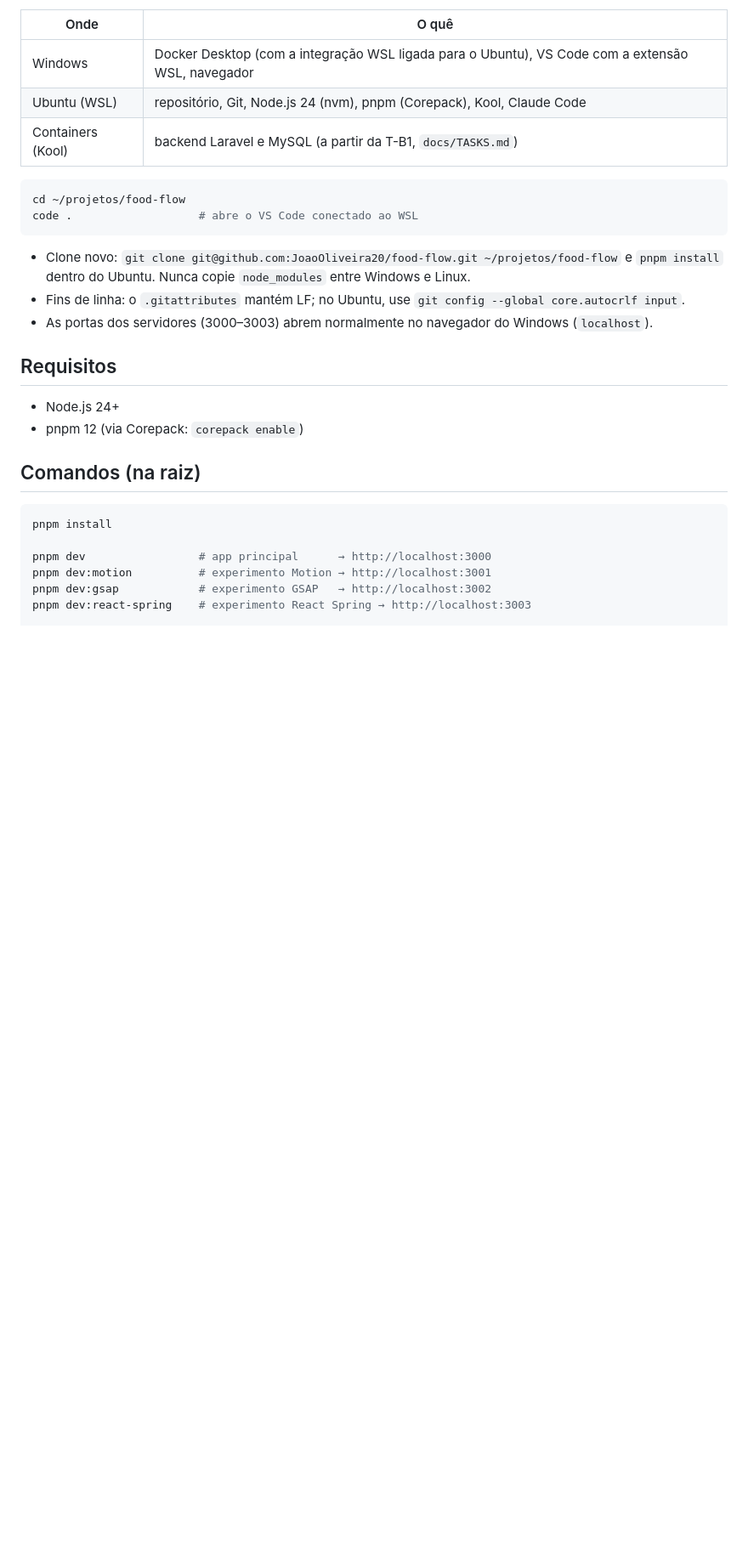
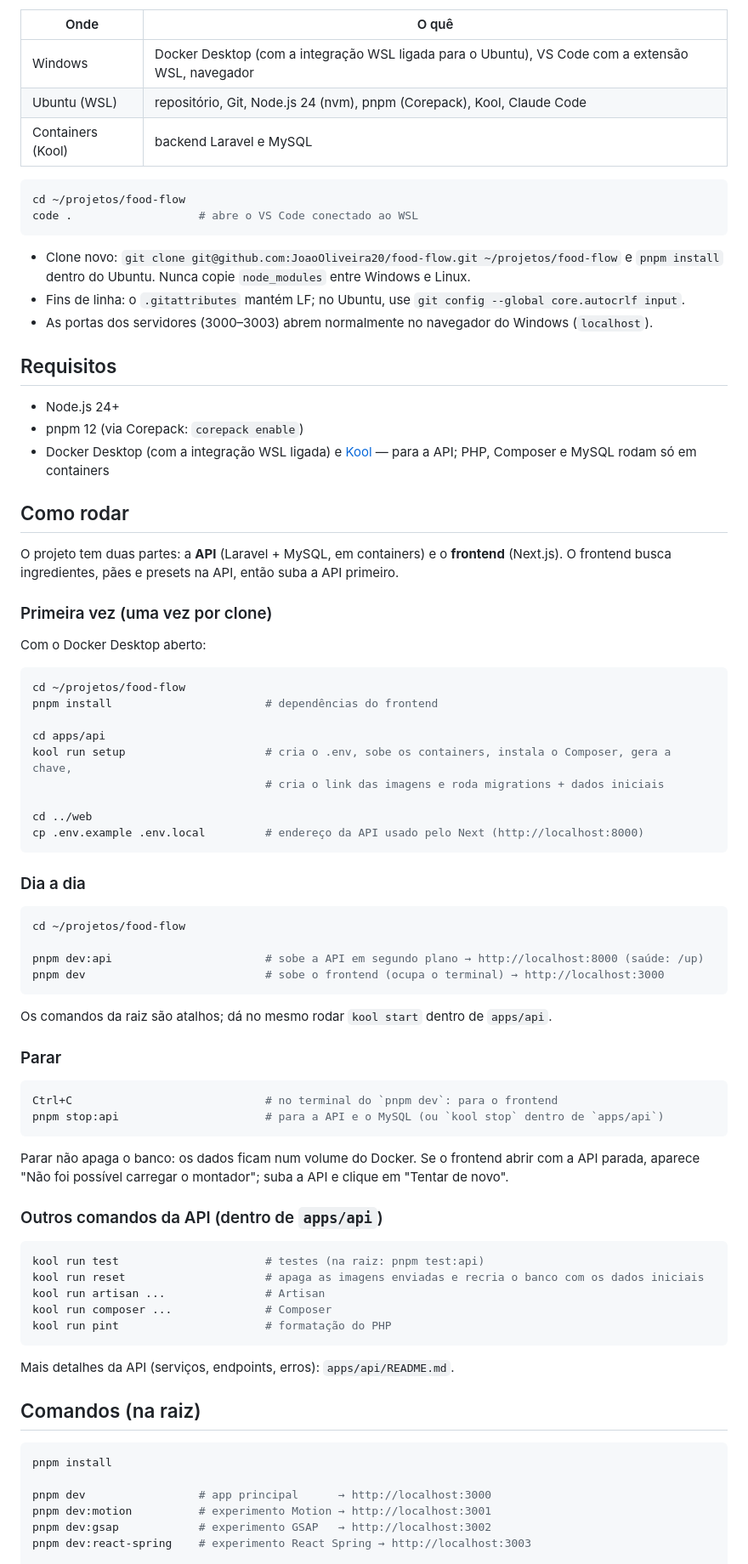
Before and after one commit to JoaoOliveira20/food-flow, a Markdown page: README.md, the part around one of its changes. Shown at 85% size. Drawn GitHub-style; blank space fills up the shorter version.

Commit message:
Document how to set up, run and stop the API and the frontend
Co-Authored-By: Claude Opus 5.5 <noreply@anthropic.com>

````diff
--- a/README.md
+++ b/README.md
@@ -28,7 +28,7 @@ sobre mudanças de arquivos e altera permissões e fins de linha. Detalhes e mot
 | --- | --- |
 | Windows | Docker Desktop (com a integração WSL ligada para o Ubuntu), VS Code com a extensão WSL, navegador |
 | Ubuntu (WSL) | repositório, Git, Node.js 24 (nvm), pnpm (Corepack), Kool, Claude Code |
-| Containers (Kool) | backend Laravel e MySQL (a partir da T-B1, `docs/TASKS.md`) |
+| Containers (Kool) | backend Laravel e MySQL |
 
 ```bash
 cd ~/projetos/food-flow
@@ -44,6 +44,62 @@ code .                   # abre o VS Code conectado ao WSL
 
 - Node.js 24+
 - pnpm 12 (via Corepack: `corepack enable`)
+- Docker Desktop (com a integração WSL ligada) e [Kool](https://kool.dev) — para a API; PHP, Composer e MySQL
+  rodam só em containers
+
+## Como rodar
+
+O projeto tem duas partes: a **API** (Laravel + MySQL, em containers) e o **frontend** (Next.js). O frontend busca
+ingredientes, pães e presets na API, então suba a API primeiro.
+
+### Primeira vez (uma vez por clone)
+
+Com o Docker Desktop aberto:
+
+```bash
+cd ~/projetos/food-flow
+pnpm install                       # dependências do frontend
+
+cd apps/api
+kool run setup                     # cria o .env, sobe os containers, instala o Composer, gera a chave,
+                                   # cria o link das imagens e roda migrations + dados iniciais
+
+cd ../web
+cp .env.example .env.local         # endereço da API usado pelo Next (http://localhost:8000)
+```
+
+### Dia a dia
+
+```bash
+cd ~/projetos/food-flow
+
+pnpm dev:api                       # sobe a API em segundo plano → http://localhost:8000 (saúde: /up)
+pnpm dev                           # sobe o frontend (ocupa o terminal) → http://localhost:3000
+```
+
+Os comandos da raiz são atalhos; dá no mesmo rodar `kool start` dentro de `apps/api`.
+
+### Parar
+
+```bash
+Ctrl+C                             # no terminal do `pnpm dev`: para o frontend
+pnpm stop:api                      # para a API e o MySQL (ou `kool stop` dentro de `apps/api`)
+```
+
+Parar não apaga o banco: os dados ficam num volume do Docker. Se o frontend abrir com a API parada, aparece
+"Não foi possível carregar o montador"; suba a API e clique em "Tentar de novo".
+
+### Outros comandos da API (dentro de `apps/api`)
+
+```bash
+kool run test                      # testes (na raiz: pnpm test:api)
+kool run reset                     # apaga as imagens enviadas e recria o banco com os dados iniciais
+kool run artisan ...               # Artisan
+kool run composer ...              # Composer
+kool run pint                      # formatação do PHP
+```
+
+Mais detalhes da API (serviços, endpoints, erros): `apps/api/README.md`.
 
 ## Comandos (na raiz)
 
````
Also changed, not shown: other parts of README.md (+2 -3 lines).
